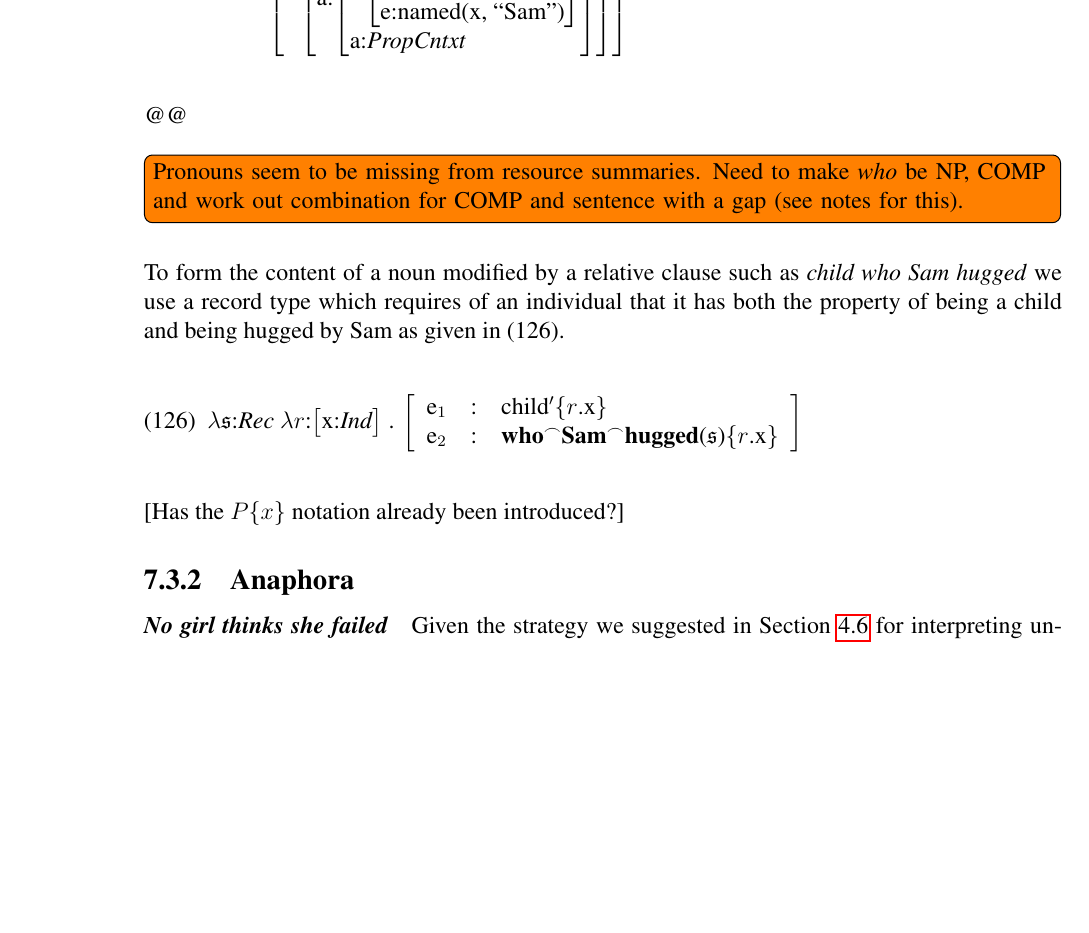
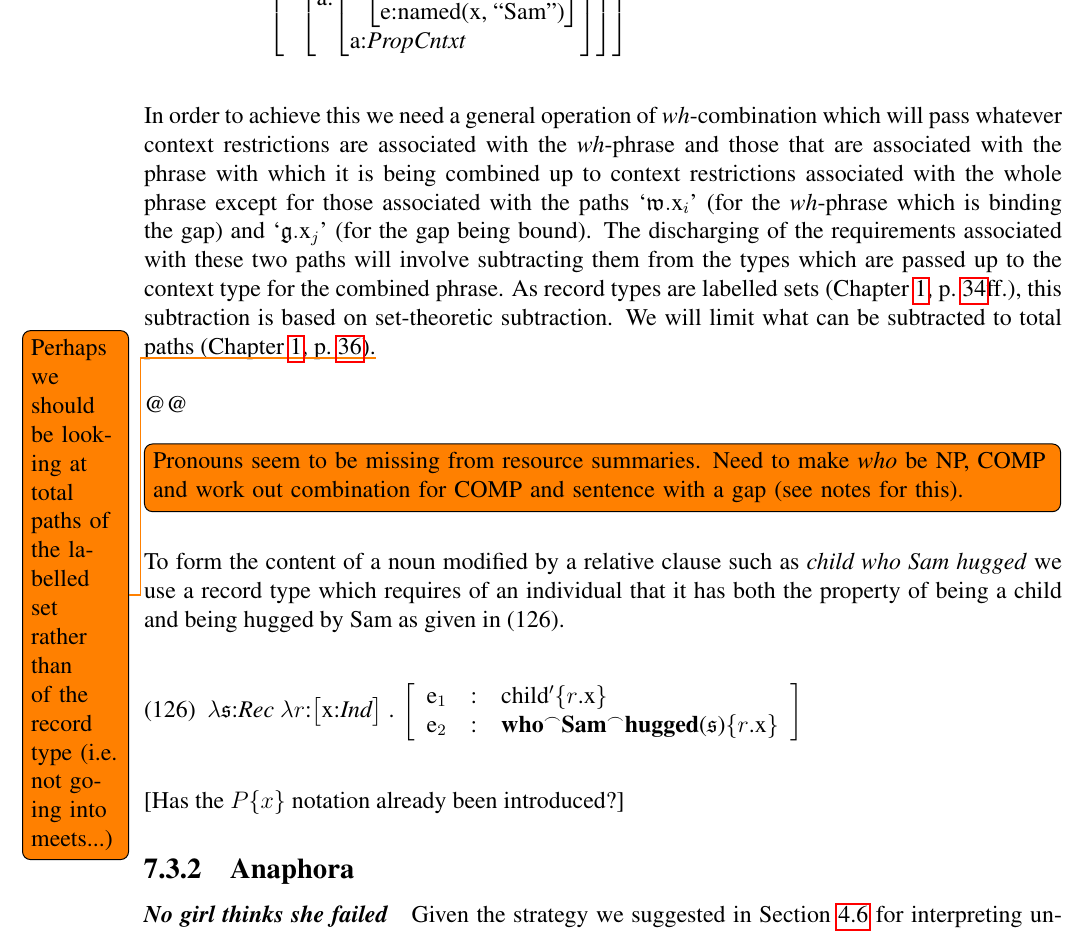
Before and after one commit to robincooper/ttl, a LaTeX thesis (ttl.tex, which reads quant.tex): part of page 392 of 400, cut at the place of the change, the shorter picture padded with empty space. The pictures show the PDF file ttl.pdf that the author committed with the source; the source files are stored in an older character set and shown here as Unicode.

Commit message:
Ch 7 revisions still to (125) p. 382

```diff
--- a/quant.tex
+++ b/quant.tex
@@ -2458,6 +2458,24 @@ on p.~\pageref{ex:mp-find}.
 
 \end{ex}
 
+In order to achieve this we need a general operation of
+\textit{wh}-combination which will pass whatever context restrictions
+are associated with the \textit{wh}-phrase and those that are
+associated with the phrase with which it is being combined up to
+context restrictions associated with the whole phrase except for those
+associated with the paths `$\mathfrak{w}.\text{x}_i$' (for the
+\textit{wh}-phrase which is binding the gap) and
+`$\mathfrak{g}.\text{x}_j$' (for the gap being bound).  The
+discharging of the requirements associated with these two paths will
+involve subtracting them from the types which are passed up to the
+context type for the combined phrase.  As record types are labelled
+sets (Chapter~\ref{ch:percint}, p.~\pageref{ex:ndrectypes}ff.), this
+subtraction is based on set-theoretic subtraction.  We will limit what
+can be subtracted to total paths (Chapter~\ref{ch:percint},
+p.~\pageref{ex:paths-rectype}).\todo{Perhaps we should be looking at
+  total paths of the labelled set rather than of the record type
+  (i.e. not going into meets...)}
+
 @@\todo[inline]{Pronouns seem to be missing from resource summaries.  Need to
   make \textit{who} be NP, COMP and work out combination for COMP and
   sentence with a gap (see notes for this).}
```
Also changed, not shown: ttl.pdf, 1 other file.
